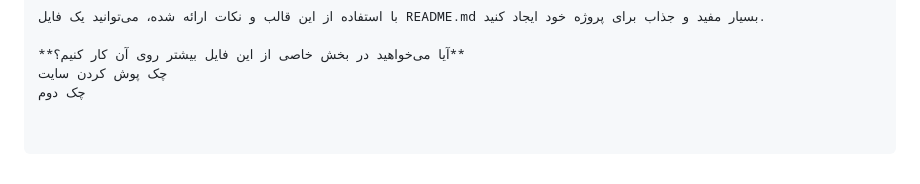
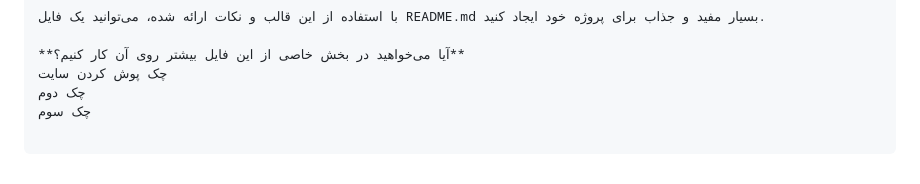
Before and after one commit to hoseinsamadi/resume-hosein, a Markdown page: README.md, the part around the change. GitHub-like rendering.

```diff
--- a/README.md
+++ b/README.md
@@ -71,3 +71,4 @@
 **آیا می‌خواهید در بخش خاصی از این فایل بیشتر روی آن کار کنیم؟**
 چک پوش کردن سایت
 چک دوم
+چک سوم
```
